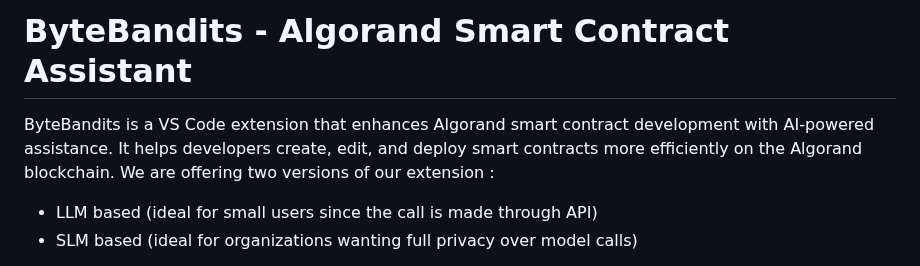
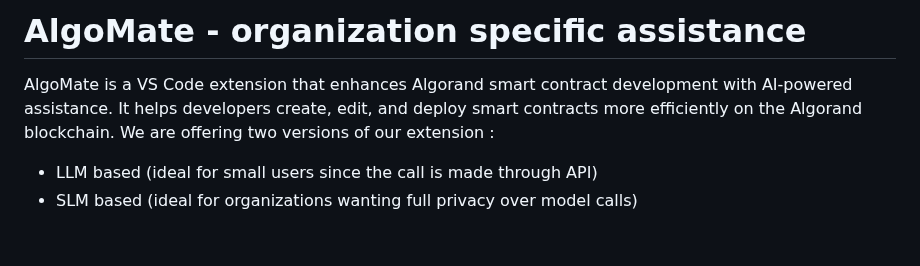
Before and after one commit to RSAgr/ByteBandits, a Markdown page: README.md, the part around the change. Rendered like a GitHub page; blank space fills up the shorter version.

```diff
--- a/README.md
+++ b/README.md
@@ -1,6 +1,6 @@
-# ByteBandits - Algorand Smart Contract Assistant
+# AlgoMate - organization specific assistance
 
-ByteBandits is a VS Code extension that enhances Algorand smart contract development with AI-powered assistance. It helps developers create, edit, and deploy smart contracts more efficiently on the Algorand blockchain. We are offering two versions of our extension :
+AlgoMate is a VS Code extension that enhances Algorand smart contract development with AI-powered assistance. It helps developers create, edit, and deploy smart contracts more efficiently on the Algorand blockchain. We are offering two versions of our extension :
 - LLM based (ideal for small users since the call is made through API)
 - SLM based (ideal for organizations wanting full privacy over model calls)
 
```
